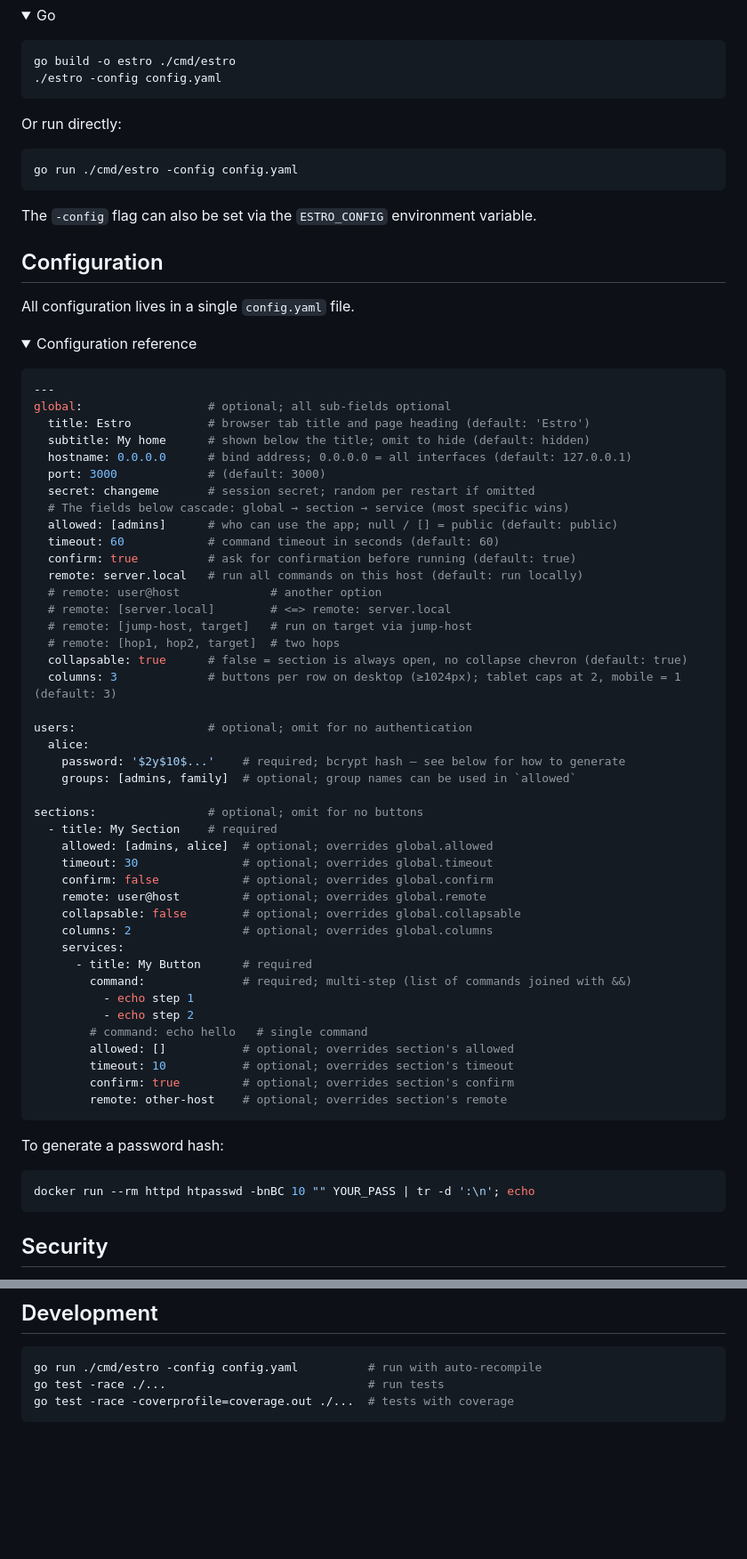
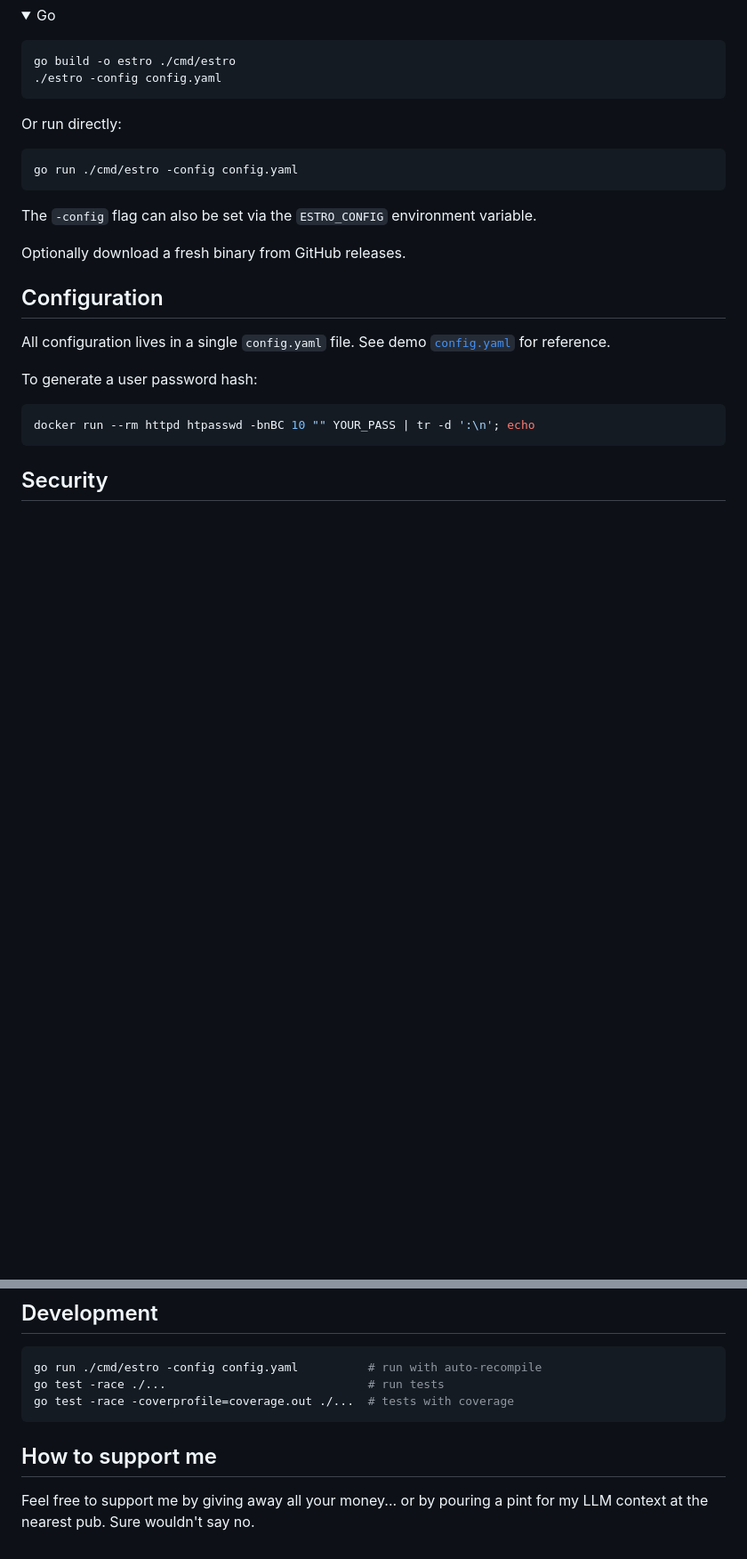
Before and after one commit to spaghetti-coder/estro, a Markdown page: README.md, 2 parts joined by grey strips. Shown: that part at 89% size. GitHub-like rendering; folded sections open; blank space fills up the shorter version.

````diff
--- a/README.md
+++ b/README.md
@@ -29,61 +57,15 @@ go run ./cmd/estro -config config.yaml
 ```
 
 The `-config` flag can also be set via the `ESTRO_CONFIG` environment variable.
+
+Optionally download a fresh binary from GitHub releases.
 </details>
 
 ## Configuration
 
-All configuration lives in a single `config.yaml` file.
+All configuration lives in a single `config.yaml` file. See demo [`config.yaml`](./config.yaml) for reference.
 
-<details><summary>Configuration reference</summary>
-<p></p>
-
-```yaml
----
-global:                  # optional; all sub-fields optional
-  title: Estro           # browser tab title and page heading (default: 'Estro')
-  subtitle: My home      # shown below the title; omit to hide (default: hidden)
-  hostname: 0.0.0.0      # bind address; 0.0.0.0 = all interfaces (default: 127.0.0.1)
-  port: 3000             # (default: 3000)
-  secret: changeme       # session secret; random per restart if omitted
-  # The fields below cascade: global → section → service (most specific wins)
-  allowed: [admins]      # who can use the app; null / [] = public (default: public)
-  timeout: 60            # command timeout in seconds (default: 60)
-  confirm: true          # ask for confirmation before running (default: true)
-  remote: server.local   # run all commands on this host (default: run locally)
-  # remote: user@host             # another option
-  # remote: [server.local]        # <=> remote: server.local
-  # remote: [jump-host, target]   # run on target via jump-host
-  # remote: [hop1, hop2, target]  # two hops
-  collapsable: true      # false = section is always open, no collapse chevron (default: true)
-  columns: 3             # buttons per row on desktop (≥1024px); tablet caps at 2, mobile = 1 (default: 3)
-
-users:                   # optional; omit for no authentication
-  alice:
-    password: '$2y$10$...'    # required; bcrypt hash — see below for how to generate
-    groups: [admins, family]  # optional; group names can be used in `allowed`
-
-sections:                # optional; omit for no buttons
-  - title: My Section    # required
-    allowed: [admins, alice]  # optional; overrides global.allowed
-    timeout: 30               # optional; overrides global.timeout
-    confirm: false            # optional; overrides global.confirm
-    remote: user@host         # optional; overrides global.remote
-    collapsable: false        # optional; overrides global.collapsable
-    columns: 2                # optional; overrides global.columns
-    services:
-      - title: My Button      # required
-        command:              # required; multi-step (list of commands joined with &&)
-          - echo step 1
-          - echo step 2
-        # command: echo hello   # single command
-        allowed: []           # optional; overrides section's allowed
-        timeout: 10           # optional; overrides section's timeout
-        confirm: true         # optional; overrides section's confirm
-        remote: other-host    # optional; overrides section's remote
-```
-
-To generate a password hash:
+To generate a user password hash:
 ```sh
 docker run --rm httpd htpasswd -bnBC 10 "" YOUR_PASS | tr -d ':\n'; echo
 ```
@@ -120,3 +97,7 @@ go run ./cmd/estro -config config.yaml          # run with auto-recompile
 go test -race ./...                             # run tests
 go test -race -coverprofile=coverage.out ./...  # tests with coverage
 ```
+
+## How to support me
+
+Feel free to support me by giving away all your money... or by pouring a pint for my LLM context at the nearest pub. Sure wouldn't say no.
````
Also changed, not shown: other parts of README.md (+35 -12 lines), assets/screenshot/estro-dark.png (added), assets/screenshot/estro-light.png (added), assets/screenshot/estro-mobile.png (added), 5 other files.
